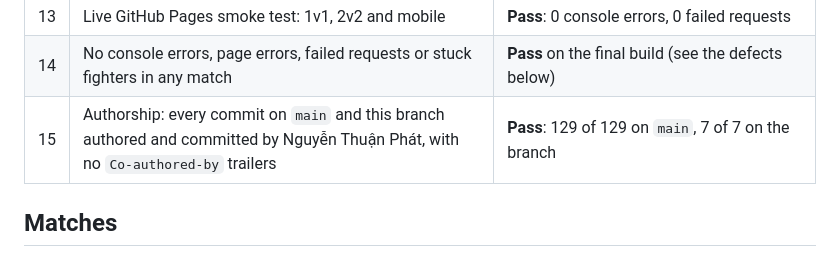
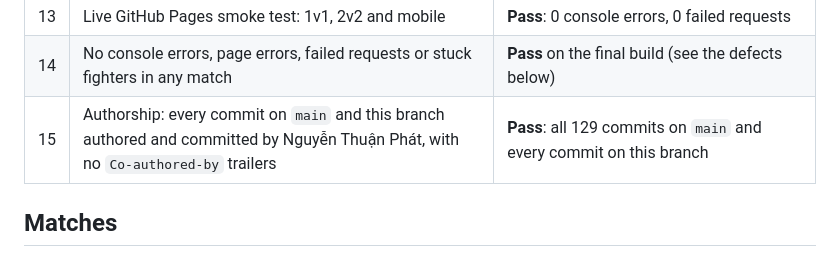
Before and after one commit to RyanNg1403/frontier-showdown, a Markdown page: docs/release-verification.md, the part around the change. GitHub-like rendering.

Commit message:
Release verification: authorship row without a stale branch count

```diff
--- a/docs/release-verification.md
+++ b/docs/release-verification.md
@@ -26,7 +26,7 @@ The full logs, one JSON file per run, are in the project store under `media/rele
 | 12 | Offline reload: the service worker serves the game | **Pass**: locally and on the live site |
 | 13 | Live GitHub Pages smoke test: 1v1, 2v2 and mobile | **Pass**: 0 console errors, 0 failed requests |
 | 14 | No console errors, page errors, failed requests or stuck fighters in any match | **Pass** on the final build (see the defects below) |
-| 15 | Authorship: every commit on `main` and this branch authored and committed by Nguyễn Thuận Phát, with no `Co-authored-by` trailers | **Pass**: 129 of 129 on `main`, 7 of 7 on the branch |
+| 15 | Authorship: every commit on `main` and this branch authored and committed by Nguyễn Thuận Phát, with no `Co-authored-by` trailers | **Pass**: all 129 commits on `main` and every commit on this branch |
 
 ## Matches
 
```
